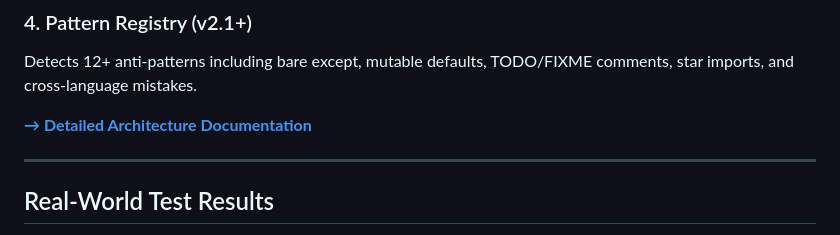
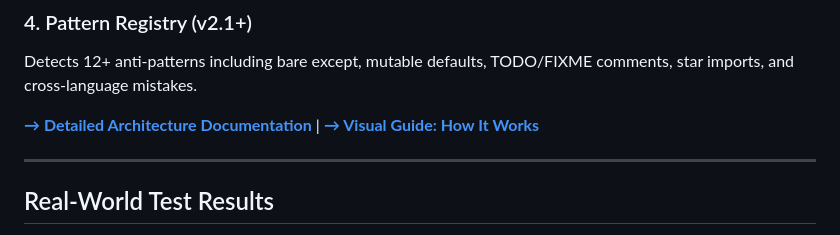
Before and after one commit to flamehaven01/AI-SLOP-Detector, a Markdown page: README.md, the part around the change. Drawn GitHub-style.

```diff
--- a/README.md
+++ b/README.md
@@ -95,7 +95,7 @@ Identifies unused imports and fake dependencies.
 ### 4. Pattern Registry (v2.1+)
 Detects 12+ anti-patterns including bare except, mutable defaults, TODO/FIXME comments, star imports, and cross-language mistakes.
 
-**[→ Detailed Architecture Documentation](docs/ARCHITECTURE.md)**
+**[→ Detailed Architecture Documentation](docs/ARCHITECTURE.md)** | **[→ Visual Guide: How It Works](docs/HOW_IT_WORKS.md)**
 
 ---
 
```
Also changed, not shown: docs/HOW_IT_WORKS.md (added, +532 -0 lines).
